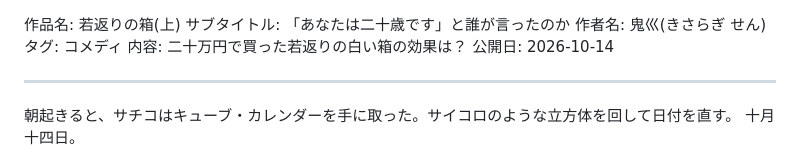
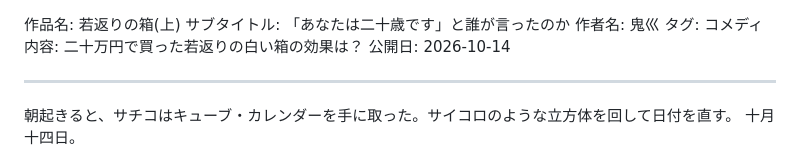
Before and after one commit to hungrycyano/maaiika-bunko, a Markdown page: works/2026-10-14-wakagaeri-1.md, the part around the change. Drawn GitHub-style.

Commit message:
wakagaeri1~3修正

```diff
--- a/works/2026-10-14-wakagaeri-1.md
+++ b/works/2026-10-14-wakagaeri-1.md
@@ -1,6 +1,6 @@
 作品名: 若返りの箱(上)
 サブタイトル: 「あなたは二十歳です」と誰が言ったのか
-作者名: 鬼巛(きさらぎ せん)
+作者名: 鬼巛
 タグ: コメディ
 内容: 二十万円で買った若返りの白い箱の効果は？
 公開日: 2026-10-14
```
Also changed, not shown: works/2026-10-15-wakagaeri-2.md (+1 -1 lines), works/2026-10-16-wakagaeri-3.md (+1 -1 lines).
